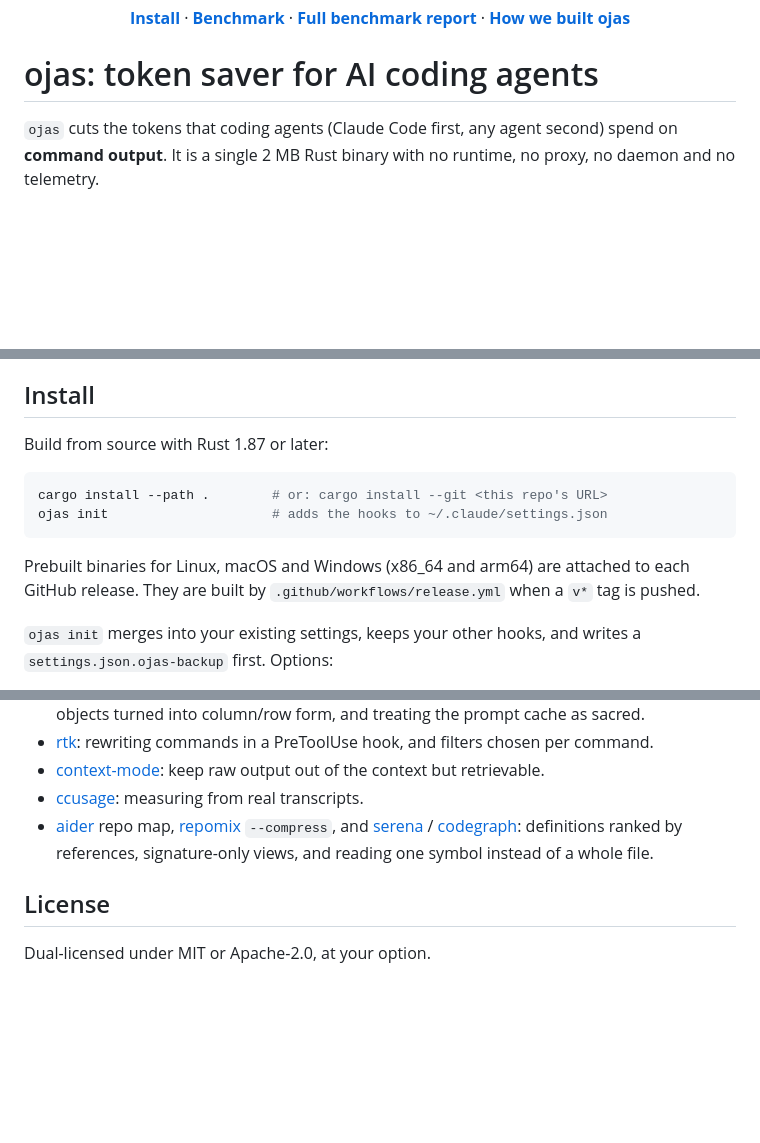
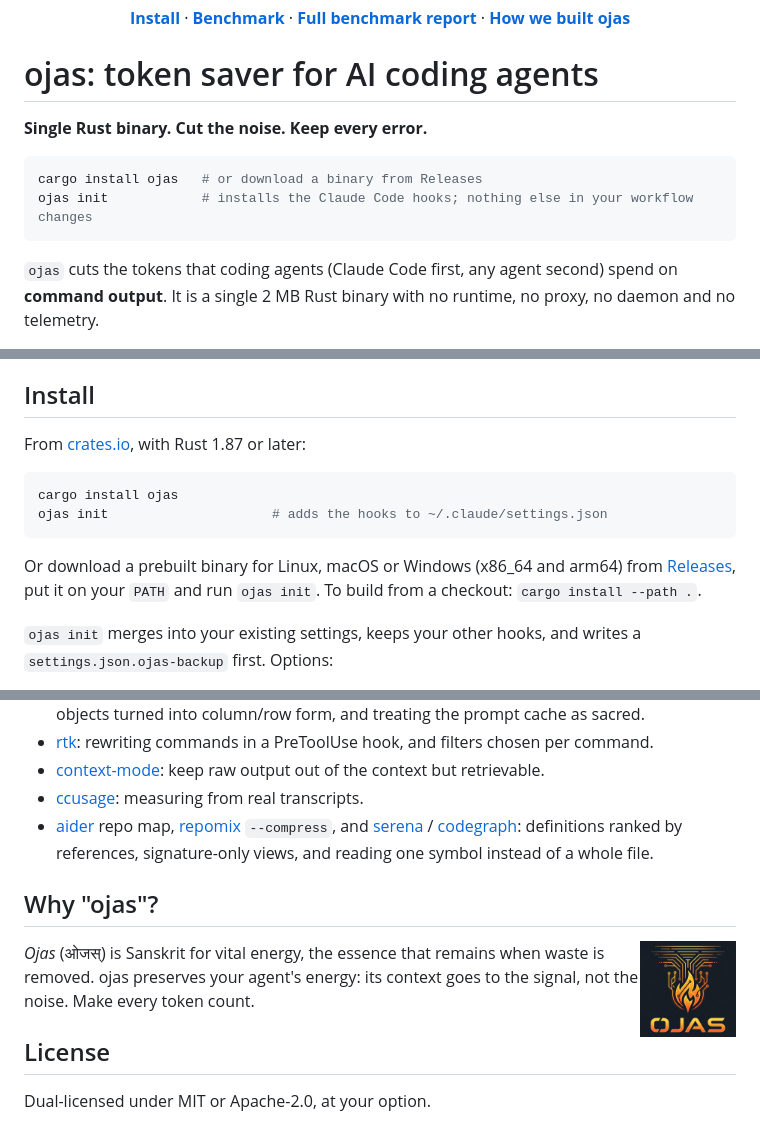
Before and after one commit to Bishnup1995/ojas-kit, a Markdown page: README.md, 3 parts joined by grey strips. Rendered like a GitHub page; pictures changed too: docs/logo.png (added); blank space fills up the shorter version.

Commit message:
Branding: new banner and logo, badges, cargo install ojas, Why ojas footer, crate description

````diff
--- a/README.md
+++ b/README.md
@@ -8,6 +15,13 @@
 </p>
 
 # ojas: token saver for AI coding agents
+
+**Single Rust binary. Cut the noise. Keep every error.**
+
+```sh
+cargo install ojas   # or download a binary from Releases
+ojas init            # installs the Claude Code hooks; nothing else in your workflow changes
+```
 
 `ojas` cuts the tokens that coding agents (Claude Code first, any agent second) spend on **command output**. It is a single 2 MB Rust binary with no runtime, no proxy, no daemon and no telemetry.
 
@@ -106,14 +120,14 @@ Rules about response style help too, but less. caveman's own evals found a long
 
 ## Install
 
-Build from source with Rust 1.87 or later:
+From [crates.io](https://crates.io/crates/ojas), with Rust 1.87 or later:
 
 ```sh
-cargo install --path .        # or: cargo install --git <this repo's URL>
+cargo install ojas
 ojas init                     # adds the hooks to ~/.claude/settings.json
 ```
 
-Prebuilt binaries for Linux, macOS and Windows (x86_64 and arm64) are attached to each GitHub release. They are built by `.github/workflows/release.yml` when a `v*` tag is pushed.
+Or download a prebuilt binary for Linux, macOS or Windows (x86_64 and arm64) from [Releases](https://github.com/Bishnup1995/ojas-kit/releases), put it on your `PATH` and run `ojas init`. To build from a checkout: `cargo install --path .`.
 
 `ojas init` merges into your existing settings, keeps your other hooks, and writes a `settings.json.ojas-backup` first. Options:
 - `--project` writes to `./.claude/settings.json`.
@@ -286,6 +300,12 @@ ojas reimplements ideas; it does not copy code. The ideas come from these projec
 - [ccusage](https://github.com/ccusage/ccusage): measuring from real transcripts.
 - [aider](https://github.com/Aider-AI/aider) repo map, [repomix](https://github.com/yamadashy/repomix) `--compress`, and [serena](https://github.com/oraios/serena) / [codegraph](https://github.com/colbymchenry/codegraph): definitions ranked by references, signature-only views, and reading one symbol instead of a whole file.
 
+## Why "ojas"?
+
+<img src="docs/logo.png" alt="ojas logo" width="96" align="right">
+
+*Ojas* (ओजस्) is Sanskrit for vital energy, the essence that remains when waste is removed. ojas preserves your agent's energy: its context goes to the signal, not the noise. Make every token count.
+
 ## License
 
 Dual-licensed under MIT or Apache-2.0, at your option.
````
Also changed, not shown: other parts of README.md (+8 -1 lines), docs/banner.jpg (added), 2 other files.
